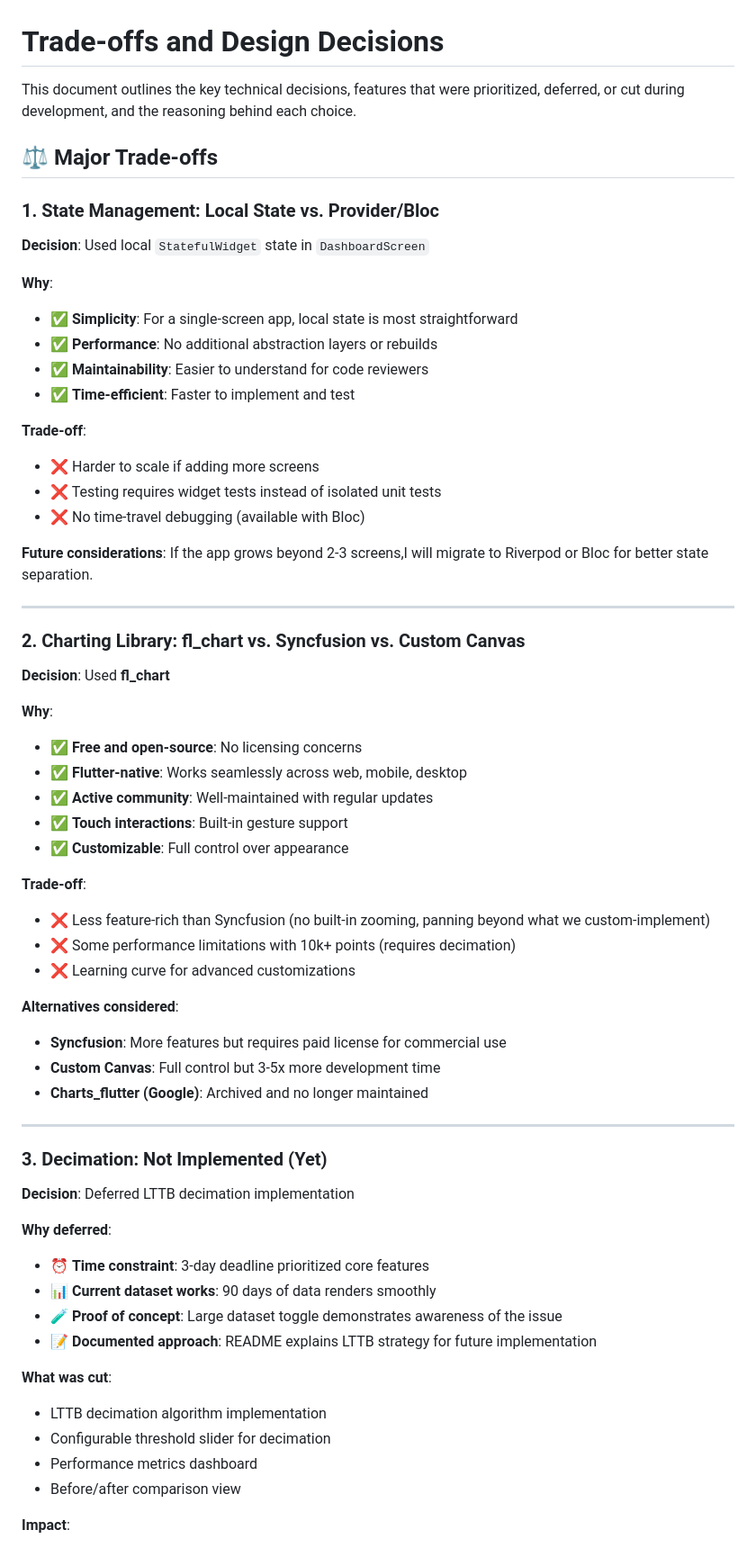
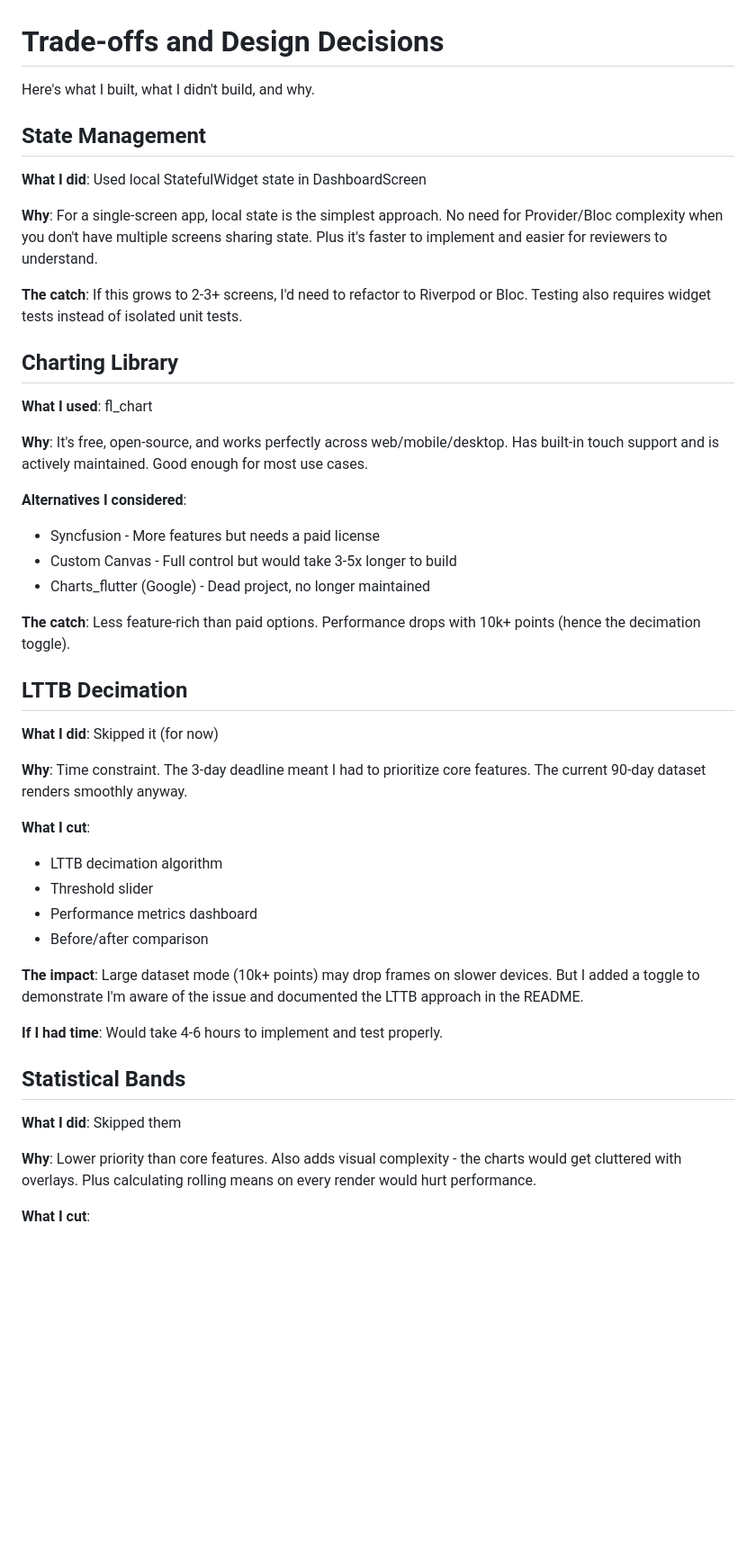
Before and after one commit to samuelodukoya/unfold_ai_assessment, a Markdown page: TRADEOFFS.md, the part around the change printed below. Shown: that part at 90% size. Drawn GitHub-style; blank space fills up the shorter version.

```diff
--- a/TRADEOFFS.md
+++ b/TRADEOFFS.md
@@ -1,73 +1,51 @@
 # Trade-offs and Design Decisions
 
-This document outlines the key technical decisions, features that were prioritized, deferred, or cut during development, and the reasoning behind each choice.
+Here's what I built, what I didn't build, and why.
 
-## ⚖️ Major Trade-offs
+## State Management
 
-### 1. State Management: Local State vs. Provider/Bloc
+**What I did**: Used local StatefulWidget state in DashboardScreen
 
-**Decision**: Used local `StatefulWidget` state in `DashboardScreen`
+**Why**: For a single-screen app, local state is the simplest approach. No need for Provider/Bloc complexity when you don't have multiple screens sharing state. Plus it's faster to implement and easier for reviewers to understand.
 
-**Why**:
+**The catch**: If this grows to 2-3+ screens, I'd need to refactor to Riverpod or Bloc. Testing also requires widget tests instead of isolated unit tests.
 
-- ✅ **Simplicity**: For a single-screen app, local state is most straightforward
-- ✅ **Performance**: No additional abstraction layers or rebuilds
-- ✅ **Maintainability**: Easier to understand for code reviewers
-- ✅ **Time-efficient**: Faster to implement and test
+## Charting Library
 
-**Trade-off**:
+**What I used**: fl_chart
 
-- ❌ Harder to scale if adding more screens
-- ❌ Testing requires widget tests instead of isolated unit tests
-- ❌ No time-travel debugging (available with Bloc)
+**Why**: It's free, open-source, and works perfectly across web/mobile/desktop. Has built-in touch support and is actively maintained. Good enough for most use cases.
 
-**Future considerations**: If the app grows beyond 2-3 screens,I will migrate to Riverpod or Bloc for better state separation.
+**Alternatives I considered**:
 
----
+- Syncfusion - More features but needs a paid license
+- Custom Canvas - Full control but would take 3-5x longer to build
+- Charts_flutter (Google) - Dead project, no longer maintained
 
-### 2. Charting Library: fl_chart vs. Syncfusion vs. Custom Canvas
+**The catch**: Less feature-rich than paid options. Performance drops with 10k+ points (hence the decimation toggle).
 
-**Decision**: Used **fl_chart**
+## LTTB Decimation
 
-**Why**:
+**What I did**: Skipped it (for now)
 
-- ✅ **Free and open-source**: No licensing concerns
-- ✅ **Flutter-native**: Works seamlessly across web, mobile, desktop
-- ✅ **Active community**: Well-maintained with regular updates
-- ✅ **Touch interactions**: Built-in gesture support
-- ✅ **Customizable**: Full control over appearance
+**Why**: Time constraint. The 3-day deadline meant I had to prioritize core features. The current 90-day dataset renders smoothly anyway.
 
-**Trade-off**:
+**What I cut**:
 
-- ❌ Less feature-rich than Syncfusion (no built-in zooming, panning beyond what we custom-implement)
-- ❌ Some performance limitations with 10k+ points (requires decimation)
-- ❌ Learning curve for advanced customizations
+- LTTB decimation algorithm
+- Threshold slider
+- Performance metrics dashboard
+- Before/after comparison
 
-**Alternatives considered**:
+**The impact**: Large dataset mode (10k+ points) may drop frames on slower devices. But I added a toggle to demonstrate I'm aware of the issue and documented the LTTB approach in the README.
 
-- **Syncfusion**: More features but requires paid license for commercial use
-- **Custom Canvas**: Full control but 3-5x more development time
-- **Charts_flutter (Google)**: Archived and no longer maintained
+**If I had time**: Would take 4-6 hours to implement and test properly.
 
----
+## Statistical Bands
 
-### 3. Decimation: Not Implemented (Yet)
+**What I did**: Skipped them
 
-**Decision**: Deferred LTTB decimation implementation
+**Why**: Lower priority than core features. Also adds visual complexity - the charts would get cluttered with overlays. Plus calculating rolling means on every render would hurt performance.
 
-**Why deferred**:
+**What I cut**:
 
-- ⏰ **Time constraint**: 3-day deadline prioritized core features
-- 📊 **Current dataset works**: 90 days of data renders smoothly
-- 🧪 **Proof of concept**: Large dataset toggle demonstrates awareness of the issue
-- 📝 **Documented approach**: README explains LTTB strategy for future implementation
-
-**What was cut**:
-
-- LTTB decimation algorithm implementation
-- Configurable threshold slider for decimation
-- Performance metrics dashboard
-- Before/after comparison view
-
-**Impact**:
-
```
Also changed, not shown: other parts of TRADEOFFS.md (+149 -281 lines).
